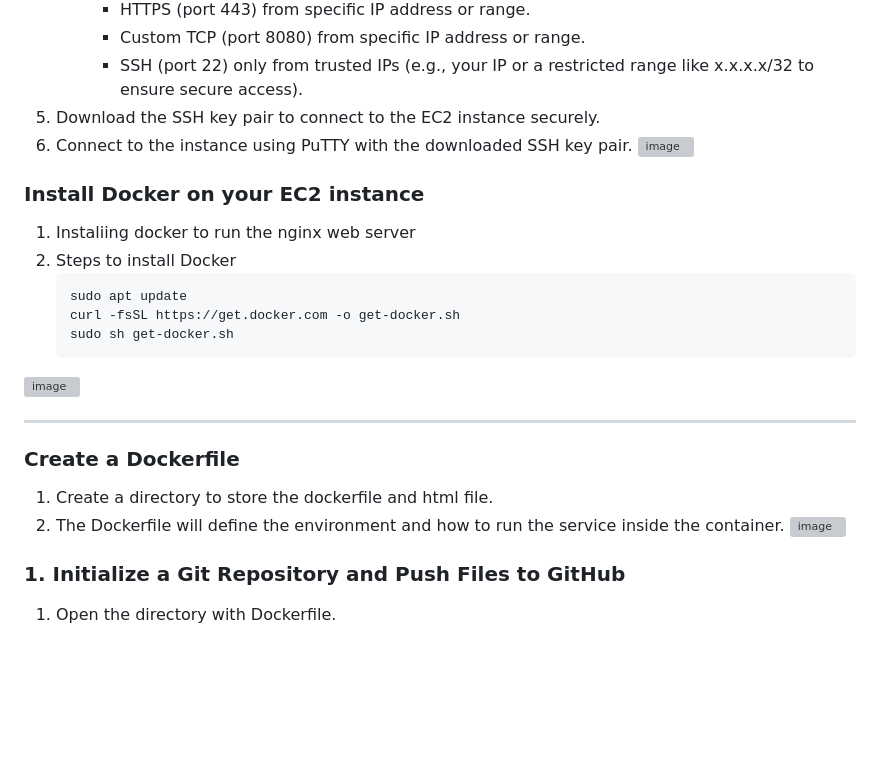
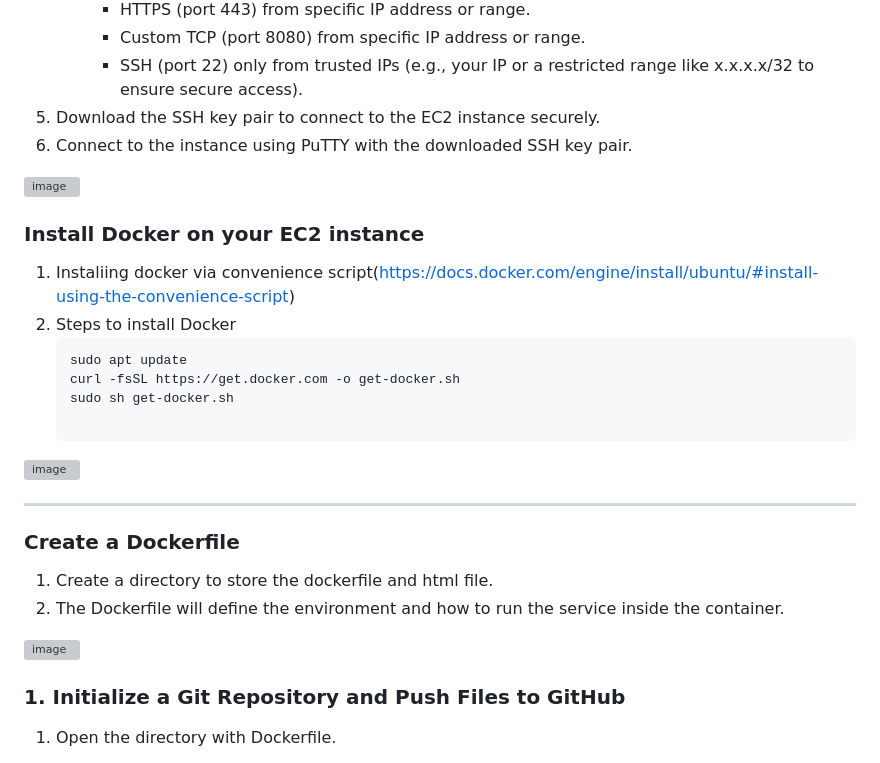
Before and after one commit to Shomeshwar-K/-Set-Up-a-Virtualized-Environment-Using-Docker, a Markdown page: README.md, the part around the change. GitHub-like rendering; blank space fills up the shorter version; grey boxes are pictures that could not be loaded.

````diff
--- a/README.md
+++ b/README.md
@@ -22,15 +22,17 @@ To set up a containerized environment using Docker on an AWS EC2 instance. The c
          - SSH (port 22) only from trusted IPs (e.g., your IP or a restricted range like x.x.x.x/32 to ensure secure access).
 5. Download the SSH key pair to connect to the EC2 instance securely.
 6. Connect to the instance using PuTTY with the downloaded SSH key pair.
+
 ![image](https://github.com/user-attachments/assets/7eb06bd6-b1cc-4a8c-b65b-d7a4ef096307)
 
 ### Install Docker on your EC2 instance
-1.  Instaliing docker to run the nginx web server
+1.  Instaliing docker via convenience script(https://docs.docker.com/engine/install/ubuntu/#install-using-the-convenience-script)
 2.  Steps to install Docker
     ```bash
     sudo apt update
     curl -fsSL https://get.docker.com -o get-docker.sh
     sudo sh get-docker.sh
+
 ![image](https://github.com/user-attachments/assets/651a05a8-b6f7-494a-b2a0-67bed6775d18)
 
 ---
@@ -38,6 +40,7 @@ To set up a containerized environment using Docker on an AWS EC2 instance. The c
 ### Create a Dockerfile
 1. Create a directory to store the dockerfile and html file.
 2. The Dockerfile will define the environment and how to run the service inside the container.
+
 ![image](https://github.com/user-attachments/assets/9edce357-4028-4728-a8e3-0f3a3f0ca9af)
 
 
````
